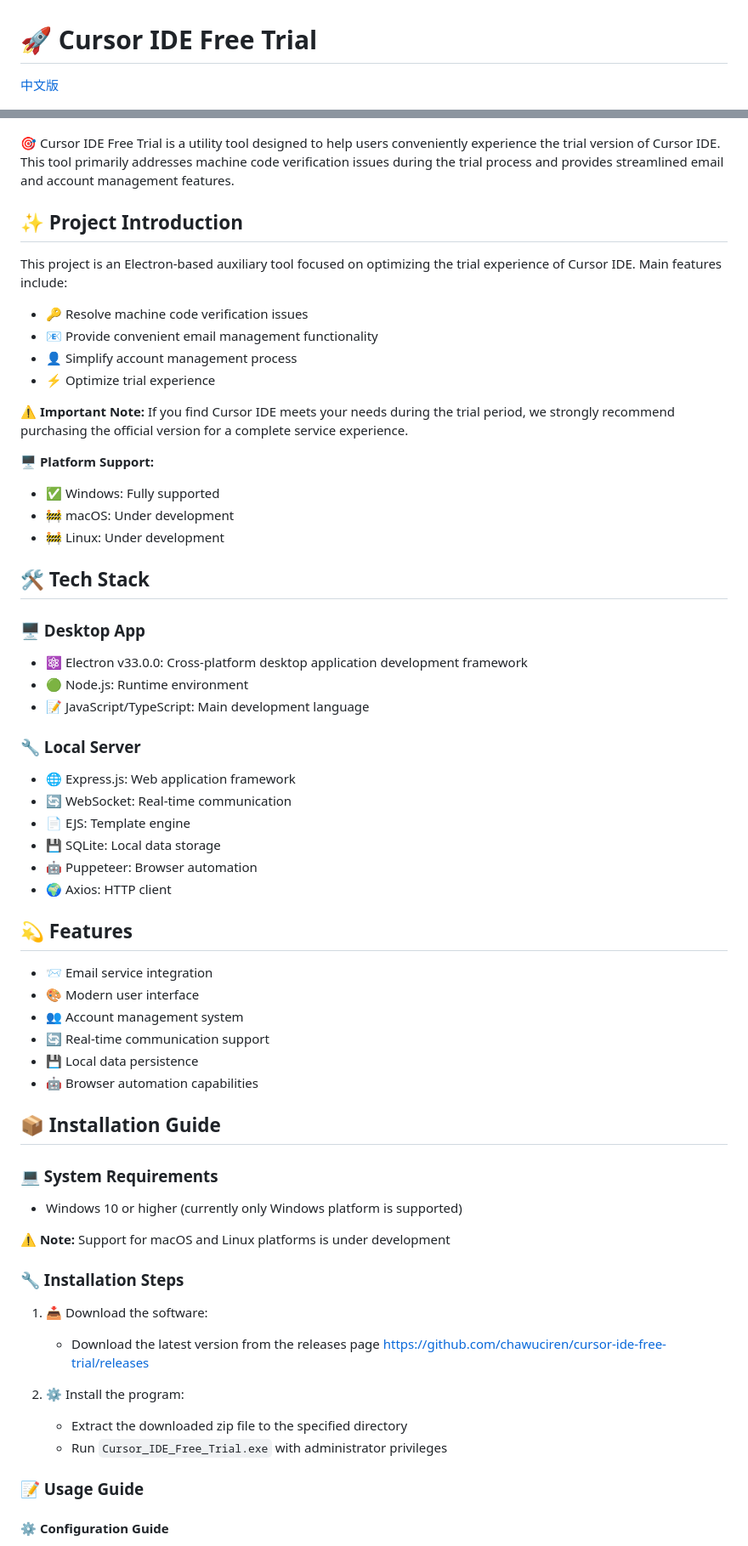
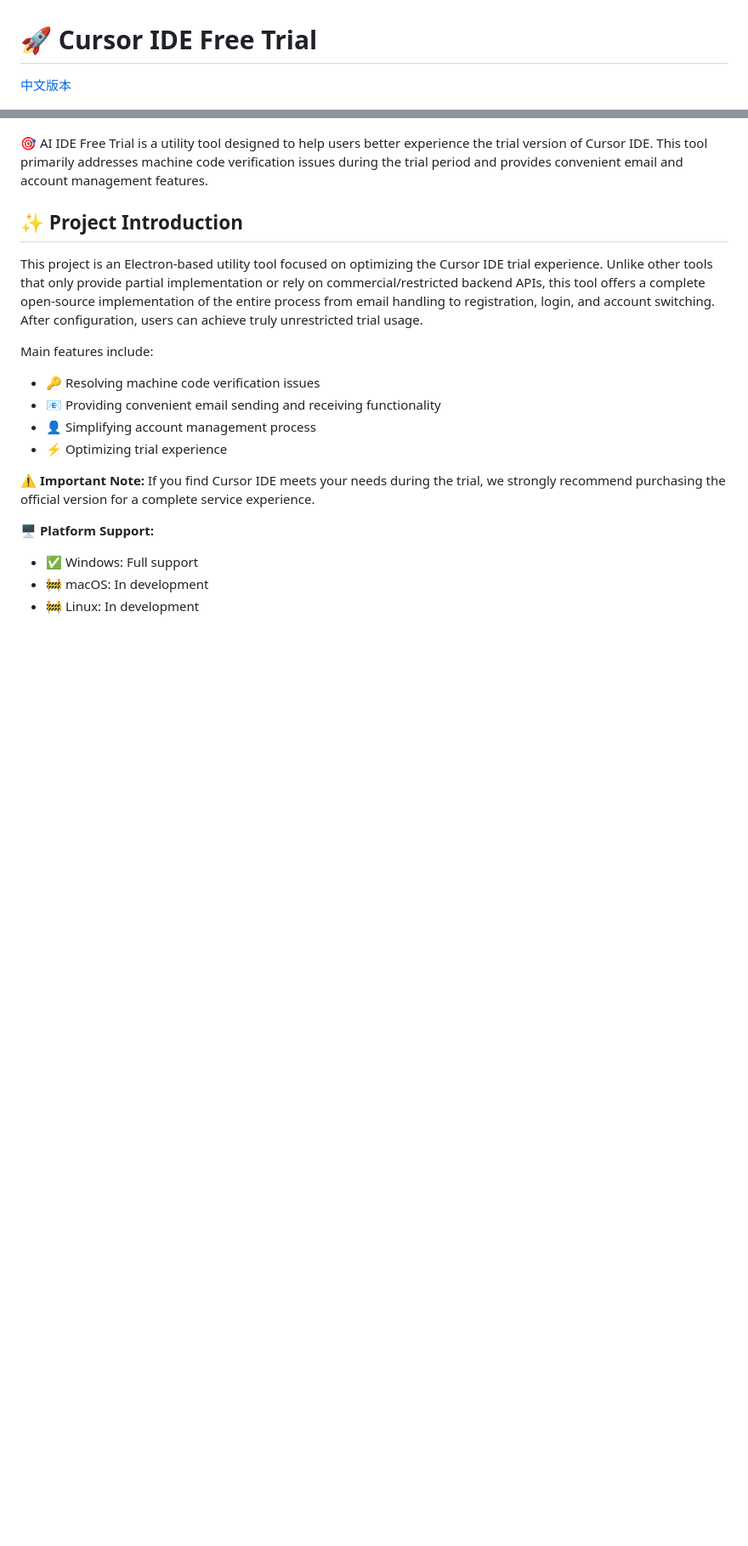
Before and after one commit to fixcode-h/cursor-ide-free-trial, a Markdown page: README.md, 2 parts joined by grey strips. Shown: that part at 85% size. Drawn GitHub-style; blank space fills up the shorter version.

```diff
--- a/README.md
+++ b/README.md
@@ -1,68 +1,25 @@
 # 🚀 Cursor IDE Free Trial
 
-[中文版](README_CN.md)
+[中文版本](README_CN.md)
 
 ![Cursor IDE Free Trial Screenshot](doc/images/screenshot.png)
 
-🎯 Cursor IDE Free Trial is a utility tool designed to help users conveniently experience the trial version of Cursor IDE. This tool primarily addresses machine code verification issues during the trial process and provides streamlined email and account management features.
+🎯 AI IDE Free Trial is a utility tool designed to help users better experience the trial version of Cursor IDE. This tool primarily addresses machine code verification issues during the trial period and provides convenient email and account management features.
 
 ## ✨ Project Introduction
 
-This project is an Electron-based auxiliary tool focused on optimizing the trial experience of Cursor IDE. Main features include:
-- 🔑 Resolve machine code verification issues
-- 📧 Provide convenient email management functionality
-- 👤 Simplify account management process
-- ⚡ Optimize trial experience
+This project is an Electron-based utility tool focused on optimizing the Cursor IDE trial experience. Unlike other tools that only provide partial implementation or rely on commercial/restricted backend APIs, this tool offers a complete open-source implementation of the entire process from email handling to registration, login, and account switching. After configuration, users can achieve truly unrestricted trial usage.
 
-⚠️ **Important Note:** If you find Cursor IDE meets your needs during the trial period, we strongly recommend purchasing the official version for a complete service experience.
+Main features include:
+- 🔑 Resolving machine code verification issues
+- 📧 Providing convenient email sending and receiving functionality
+- 👤 Simplifying account management process
+- ⚡ Optimizing trial experience
+
+⚠️ **Important Note:** If you find Cursor IDE meets your needs during the trial, we strongly recommend purchasing the official version for a complete service experience.
 
 🖥️ **Platform Support:**
-- ✅ Windows: Fully supported
-- 🚧 macOS: Under development
-- 🚧 Linux: Under development
+- ✅ Windows: Full support
+- 🚧 macOS: In development
+- 🚧 Linux: In development
 
-## 🛠️ Tech Stack
-
-### 🖥️ Desktop App
-- ⚛️ Electron v33.0.0: Cross-platform desktop application development framework
-- 🟢 Node.js: Runtime environment
-- 📝 JavaScript/TypeScript: Main development language
-
-### 🔧 Local Server
-- 🌐 Express.js: Web application framework
-- 🔄 WebSocket: Real-time communication
-- 📄 EJS: Template engine
-- 💾 SQLite: Local data storage
-- 🤖 Puppeteer: Browser automation
-- 🌍 Axios: HTTP client
-
-## 💫 Features
-
-- 📨 Email service integration
-- 🎨 Modern user interface
-- 👥 Account management system
-- 🔄 Real-time communication support
-- 💾 Local data persistence
-- 🤖 Browser automation capabilities
-
-## 📦 Installation Guide
-
-### 💻 System Requirements
-
-- Windows 10 or higher (currently only Windows platform is supported)
-
-⚠️ **Note:** Support for macOS and Linux platforms is under development
-
-### 🔧 Installation Steps
-
-1. 📥 Download the software:
-   - Download the latest version from the releases page https://github.com/chawuciren/cursor-ide-free-trial/releases
-
-2. ⚙️ Install the program:
-   - Extract the downloaded zip file to the specified directory
-   - Run `Cursor_IDE_Free_Trial.exe` with administrator privileges
-
-### 📝 Usage Guide
-
-#### ⚙️ Configuration Guide
-
```
Also changed, not shown: other parts of README.md (+118 -98 lines), README_CN.md (+3 -1 lines).
